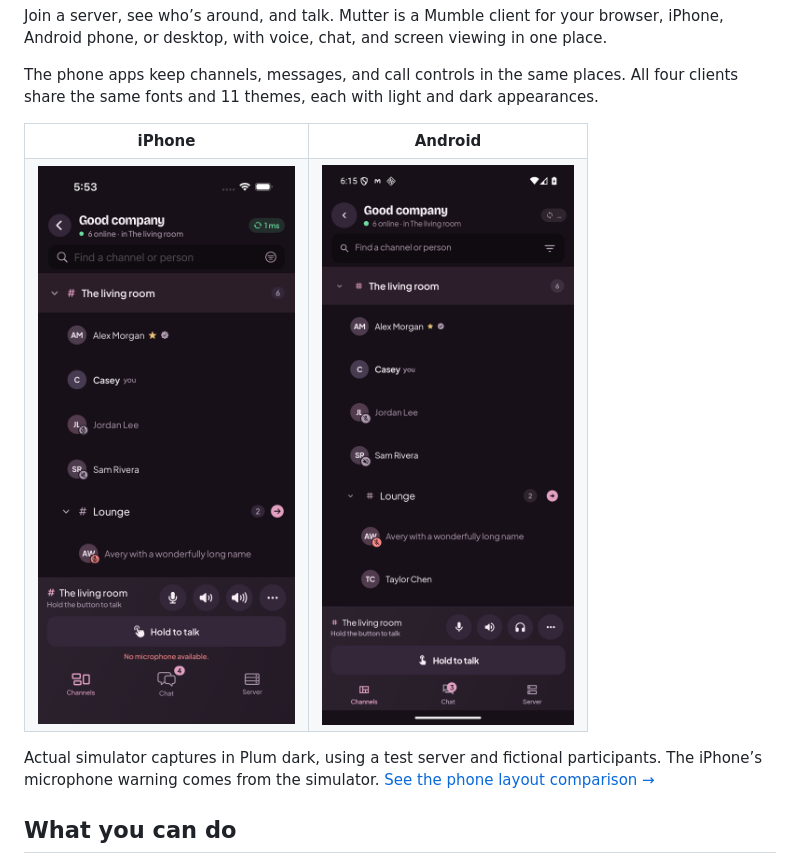
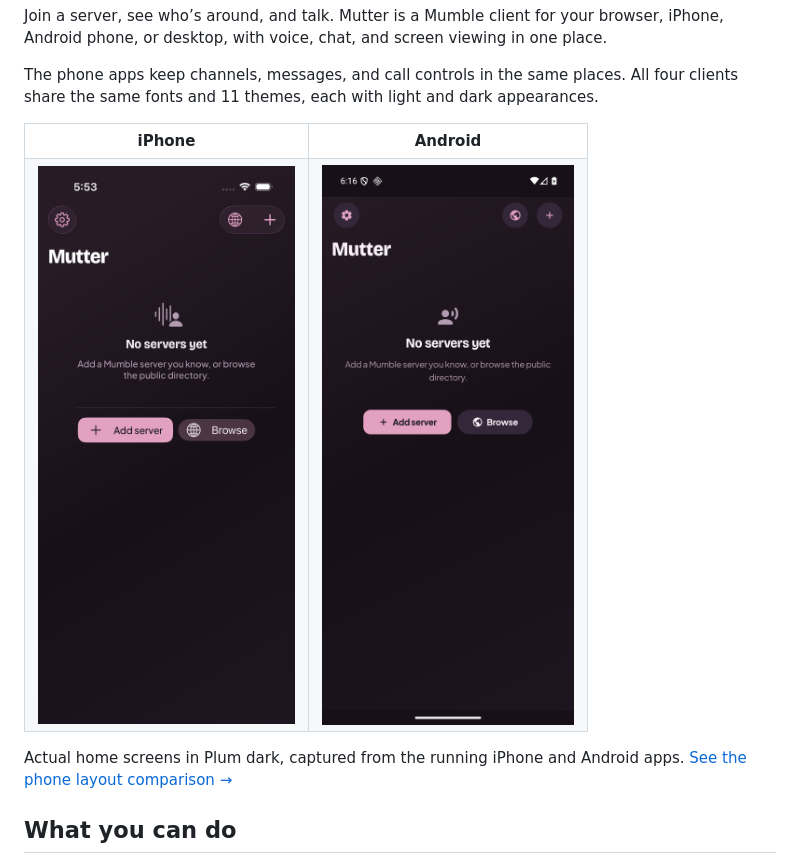
Before and after one commit to alaarab/mutter, a Markdown page: README.md, the part around the change. Rendered like a GitHub page; pictures changed too: docs/images/phone-layout/android-home-dark.png (added), docs/images/phone-layout/iphone-channels-dark.png (deleted), docs/images/phone-layout/iphone-home-dark.png (added).

Commit message:
Use monochrome docs styling and clean phone screenshots

```diff
--- a/README.md
+++ b/README.md
@@ -11,13 +11,12 @@ clients share the same fonts and 11 themes, each with light and dark appearances
 <table>
   <tr><th>iPhone</th><th>Android</th></tr>
   <tr>
-    <td><img src="docs/images/phone-layout/iphone-channels-dark.png" width="300" alt="Mutter on iPhone, showing people in a channel tree above the call controls"></td>
-    <td><img src="docs/images/phone-layout/android-channels-dark.png" width="300" alt="Mutter on Android, with the same channel tree and call-control layout"></td>
+    <td><img src="docs/images/phone-layout/iphone-home-dark.png" width="300" alt="Mutter on iPhone, showing the home screen with Settings, Add server, and Browse"></td>
+    <td><img src="docs/images/phone-layout/android-home-dark.png" width="300" alt="Mutter on Android, with the same home screen controls"></td>
   </tr>
 </table>
 
-Actual simulator captures in Plum dark, using a test server and fictional participants.
-The iPhone’s microphone warning comes from the simulator.
+Actual home screens in Plum dark, captured from the running iPhone and Android apps.
 [See the phone layout comparison →](docs/phone-layout.md)
 
 ## What you can do
```
Also changed, not shown: docs/phone-layout.md (+26 -28 lines), docs/publishing.md (+3 -2 lines), docs/images/phone-layout/iphone-chat-dark.png (deleted), 2 other files.
